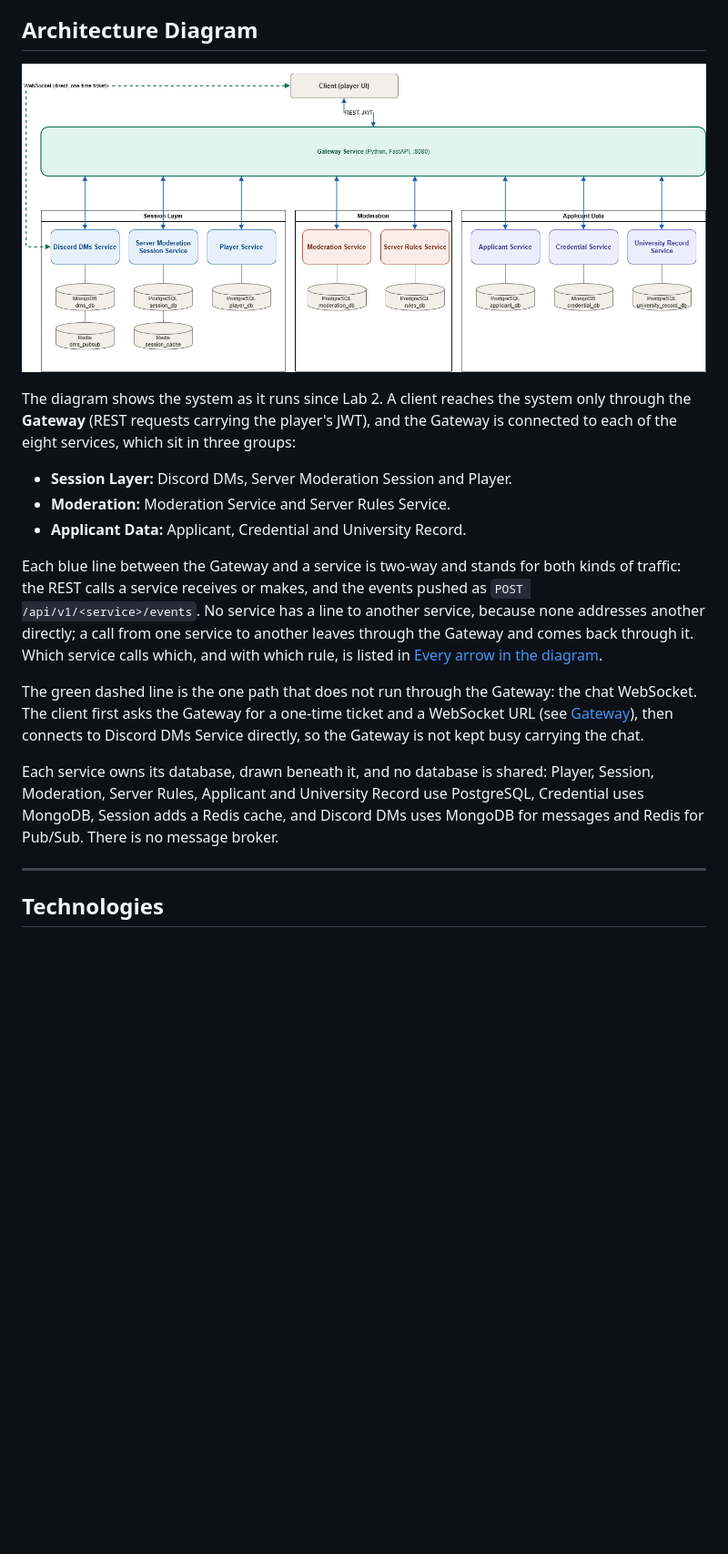
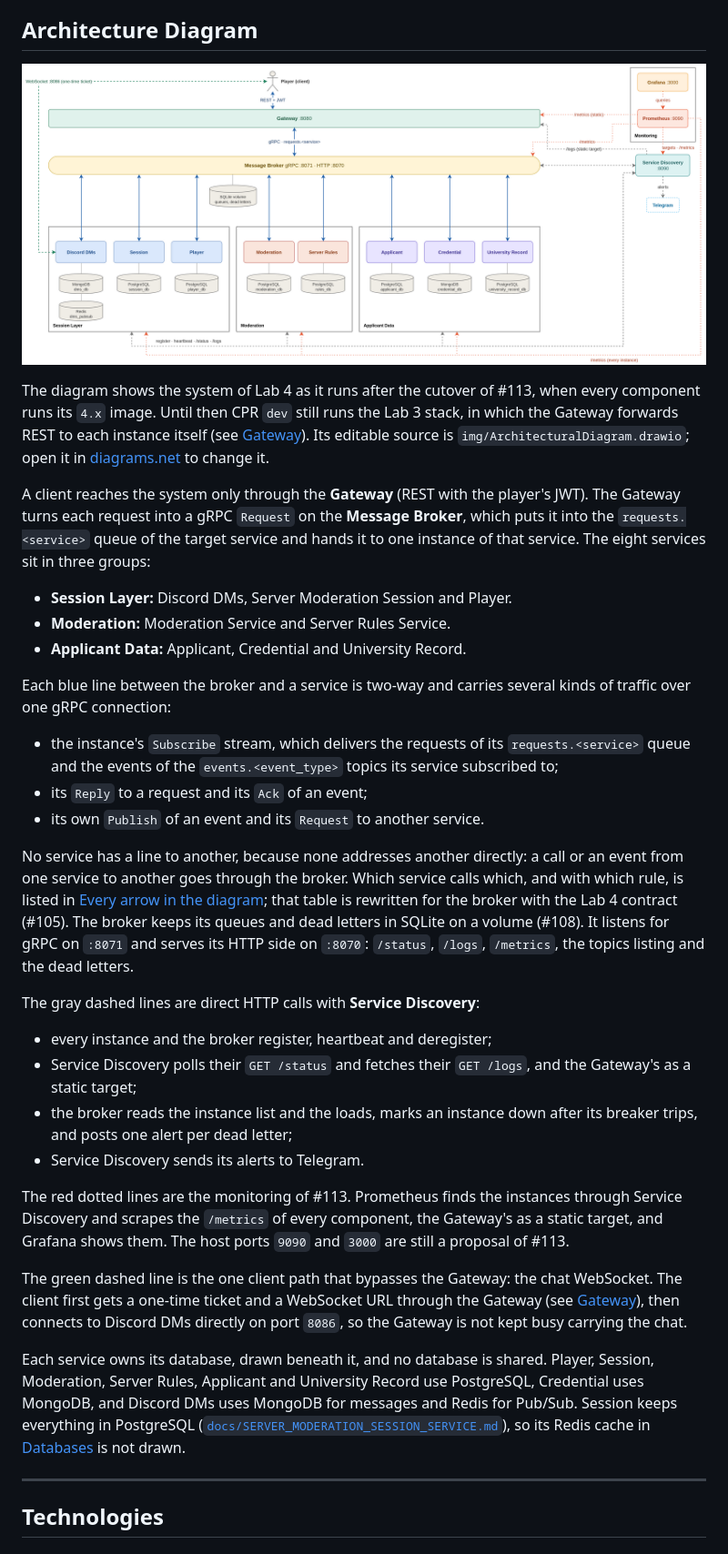
Before and after one commit to DdimaPos/pad-team-16-student-id-please, a Markdown page: README.md, the part around the change. Shown at 91% size. Rendered like a GitHub page; pictures changed too: img/ArchitecturalDiagram.png; blank space fills up the shorter version.

Commit message:
docs(#131): lab 4 architecture diagram - the broker, service discovery, prometheus and grafana, its drawio source and the readme text

```diff
--- a/README.md
+++ b/README.md
@@ -105,17 +105,34 @@ Every interaction listed below passes through the [Gateway](#gateway): no servic
 
 ![Architecture Diagram](img/ArchitecturalDiagram.png)
 
-The diagram shows the system as it runs since Lab 2. A client reaches the system only through the **Gateway** (REST requests carrying the player's JWT), and the Gateway is connected to each of the eight services, which sit in three groups:
+The diagram shows the system of Lab 4 as it runs after the cutover of #113, when every component runs its `4.x` image. Until then CPR `dev` still runs the Lab 3 stack, in which the Gateway forwards REST to each instance itself (see [Gateway](#gateway)). Its editable source is `img/ArchitecturalDiagram.drawio`; open it in [diagrams.net](https://app.diagrams.net) to change it.
+
+A client reaches the system only through the **Gateway** (REST with the player's JWT). The Gateway turns each request into a gRPC `Request` on the **Message Broker**, which puts it into the `requests.<service>` queue of the target service and hands it to one instance of that service. The eight services sit in three groups:
 
 - **Session Layer:** Discord DMs, Server Moderation Session and Player.
 - **Moderation:** Moderation Service and Server Rules Service.
 - **Applicant Data:** Applicant, Credential and University Record.
 
-Each blue line between the Gateway and a service is two-way and stands for both kinds of traffic: the REST calls a service receives or makes, and the events pushed as `POST /api/v1/<service>/events`. No service has a line to another service, because none addresses another directly; a call from one service to another leaves through the Gateway and comes back through it. Which service calls which, and with which rule, is listed in [Every arrow in the diagram](#every-arrow-in-the-diagram-and-the-rule-it-follows).
-
-The green dashed line is the one path that does not run through the Gateway: the chat WebSocket. The client first asks the Gateway for a one-time ticket and a WebSocket URL (see [Gateway](#gateway)), then connects to Discord DMs Service directly, so the Gateway is not kept busy carrying the chat.
-
-Each service owns its database, drawn beneath it, and no database is shared: Player, Session, Moderation, Server Rules, Applicant and University Record use PostgreSQL, Credential uses MongoDB, Session adds a Redis cache, and Discord DMs uses MongoDB for messages and Redis for Pub/Sub. There is no message broker.
+Each blue line between the broker and a service is two-way and carries several kinds of traffic over one gRPC connection:
+
+- the instance's `Subscribe` stream, which delivers the requests of its `requests.<service>` queue and the events of the `events.<event_type>` topics its service subscribed to;
+- its `Reply` to a request and its `Ack` of an event;
+- its own `Publish` of an event and its `Request` to another service.
+
+No service has a line to another, because none addresses another directly: a call or an event from one service to another goes through the broker. Which service calls which, and with which rule, is listed in [Every arrow in the diagram](#every-arrow-in-the-diagram-and-the-rule-it-follows); that table is rewritten for the broker with the Lab 4 contract (#105). The broker keeps its queues and dead letters in SQLite on a volume (#108). It listens for gRPC on `:8071` and serves its HTTP side on `:8070`: `/status`, `/logs`, `/metrics`, the topics listing and the dead letters.
+
+The gray dashed lines are direct HTTP calls with **Service Discovery**:
+
+- every instance and the broker register, heartbeat and deregister;
+- Service Discovery polls their `GET /status` and fetches their `GET /logs`, and the Gateway's as a static target;
+- the broker reads the instance list and the loads, marks an instance down after its breaker trips, and posts one alert per dead letter;
+- Service Discovery sends its alerts to Telegram.
+
+The red dotted lines are the monitoring of #113. Prometheus finds the instances through Service Discovery and scrapes the `/metrics` of every component, the Gateway's as a static target, and Grafana shows them. The host ports `9090` and `3000` are still a proposal of #113.
+
+The green dashed line is the one client path that bypasses the Gateway: the chat WebSocket. The client first gets a one-time ticket and a WebSocket URL through the Gateway (see [Gateway](#gateway)), then connects to Discord DMs directly on port `8086`, so the Gateway is not kept busy carrying the chat.
+
+Each service owns its database, drawn beneath it, and no database is shared. Player, Session, Moderation, Server Rules, Applicant and University Record use PostgreSQL, Credential uses MongoDB, and Discord DMs uses MongoDB for messages and Redis for Pub/Sub. Session keeps everything in PostgreSQL ([`docs/SERVER_MODERATION_SESSION_SERVICE.md`](docs/SERVER_MODERATION_SESSION_SERVICE.md)), so its Redis cache in [Databases](#databases) is not drawn.
 
 ---
 
```
Also changed, not shown: 1 other file.
